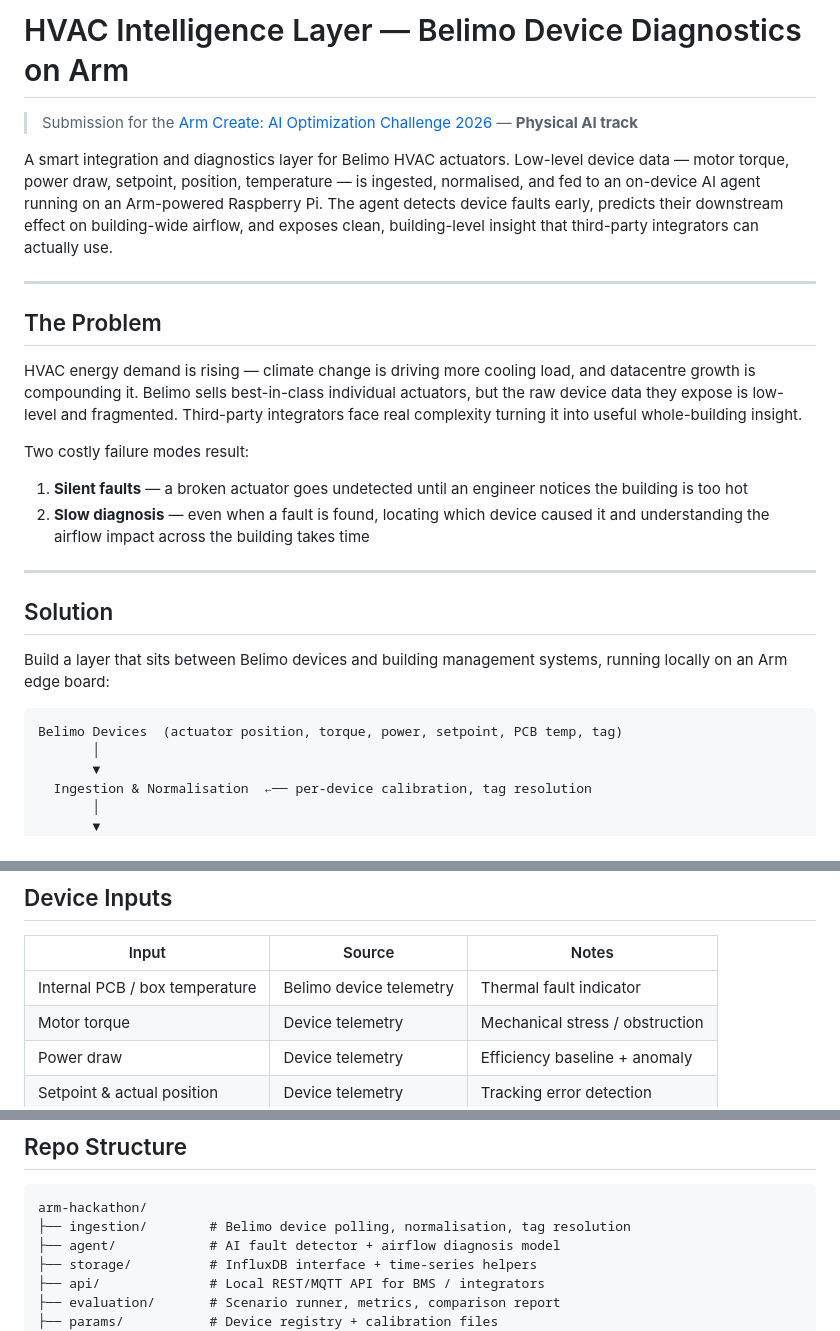
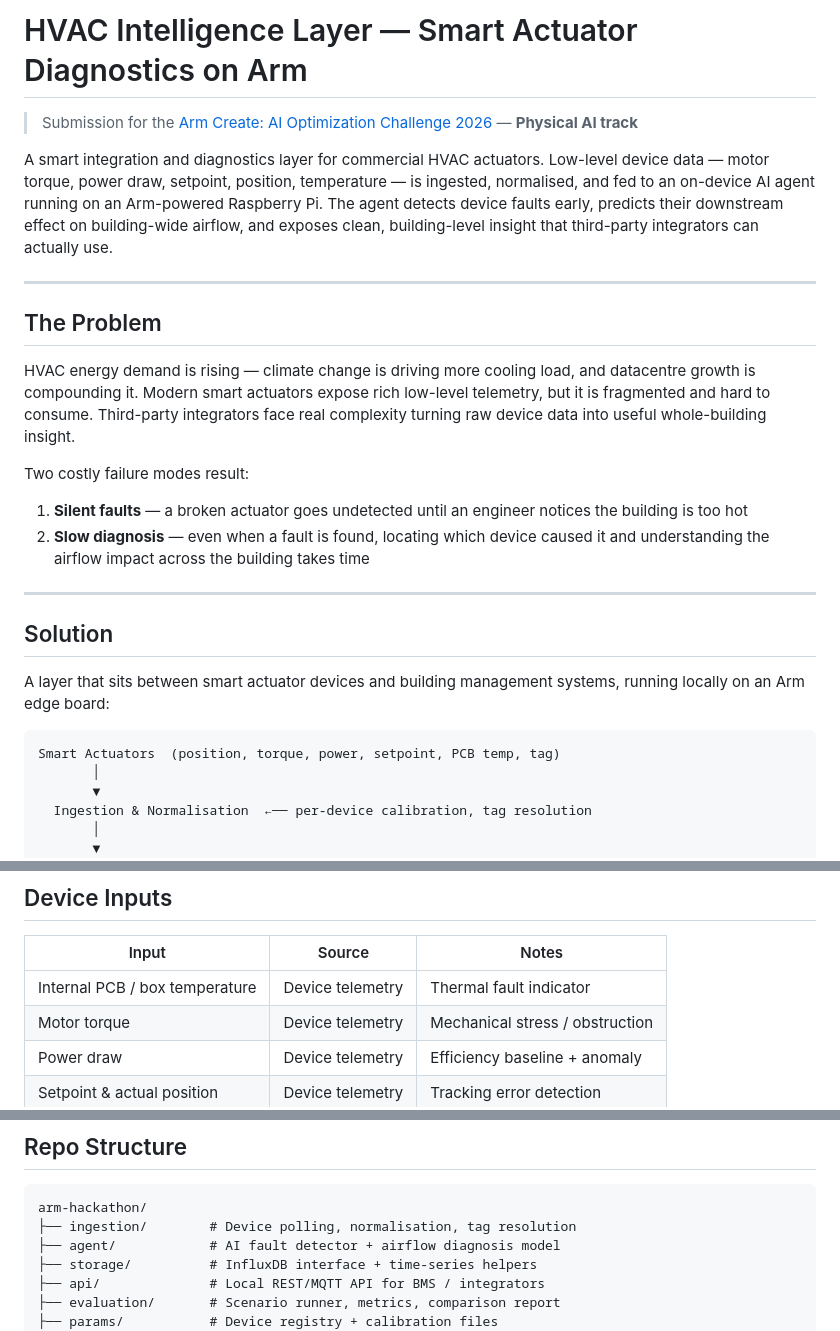
Before and after one commit to arm-hackathon/arm-hackathon, a Markdown page: README.md, 3 parts joined by grey strips. GitHub-like rendering.

Commit message:
Remove all mentions of Belimo by name

````diff
--- a/README.md
+++ b/README.md
@@ -1,14 +1,14 @@
-# HVAC Intelligence Layer — Belimo Device Diagnostics on Arm
+# HVAC Intelligence Layer — Smart Actuator Diagnostics on Arm
 
 > Submission for the [Arm Create: AI Optimization Challenge 2026](https://arm-ai-optimization-challenge.devpost.com/) — **Physical AI track**
 
-A smart integration and diagnostics layer for Belimo HVAC actuators. Low-level device data — motor torque, power draw, setpoint, position, temperature — is ingested, normalised, and fed to an on-device AI agent running on an Arm-powered Raspberry Pi. The agent detects device faults early, predicts their downstream effect on building-wide airflow, and exposes clean, building-level insight that third-party integrators can actually use.
+A smart integration and diagnostics layer for commercial HVAC actuators. Low-level device data — motor torque, power draw, setpoint, position, temperature — is ingested, normalised, and fed to an on-device AI agent running on an Arm-powered Raspberry Pi. The agent detects device faults early, predicts their downstream effect on building-wide airflow, and exposes clean, building-level insight that third-party integrators can actually use.
 
 ---
 
 ## The Problem
 
-HVAC energy demand is rising — climate change is driving more cooling load, and datacentre growth is compounding it. Belimo sells best-in-class individual actuators, but the raw device data they expose is low-level and fragmented. Third-party integrators face real complexity turning it into useful whole-building insight.
+HVAC energy demand is rising — climate change is driving more cooling load, and datacentre growth is compounding it. Modern smart actuators expose rich low-level telemetry, but it is fragmented and hard to consume. Third-party integrators face real complexity turning raw device data into useful whole-building insight.
 
 Two costly failure modes result:
 1. **Silent faults** — a broken actuator goes undetected until an engineer notices the building is too hot
@@ -18,10 +18,10 @@ Two costly failure modes result:
 
 ## Solution
 
-Build a layer that sits between Belimo devices and building management systems, running locally on an Arm edge board:
+A layer that sits between smart actuator devices and building management systems, running locally on an Arm edge board:
 
 ```
-Belimo Devices  (actuator position, torque, power, setpoint, PCB temp, tag)
+Smart Actuators  (position, torque, power, setpoint, PCB temp, tag)
        │
        ▼
   Ingestion & Normalisation  ←── per-device calibration, tag resolution
@@ -43,7 +43,7 @@ Belimo Devices  (actuator position, torque, power, setpoint, PCB temp, tag)
 
 | Input | Source | Notes |
 |---|---|---|
-| Internal PCB / box temperature | Belimo device telemetry | Thermal fault indicator |
+| Internal PCB / box temperature | Device telemetry | Thermal fault indicator |
 | Motor torque | Device telemetry | Mechanical stress / obstruction |
 | Power draw | Device telemetry | Efficiency baseline + anomaly |
 | Setpoint & actual position | Device telemetry | Tracking error detection |
@@ -84,7 +84,7 @@ The concept applies to both air and water systems. v1 targets **air** — easier
 
 ```
 arm-hackathon/
-├── ingestion/        # Belimo device polling, normalisation, tag resolution
+├── ingestion/        # Device polling, normalisation, tag resolution
 ├── agent/            # AI fault detector + airflow diagnosis model
 ├── storage/          # InfluxDB interface + time-series helpers
 ├── api/              # Local REST/MQTT API for BMS / integrators
````
Also changed, not shown: other parts of README.md (+1 -1 lines).
